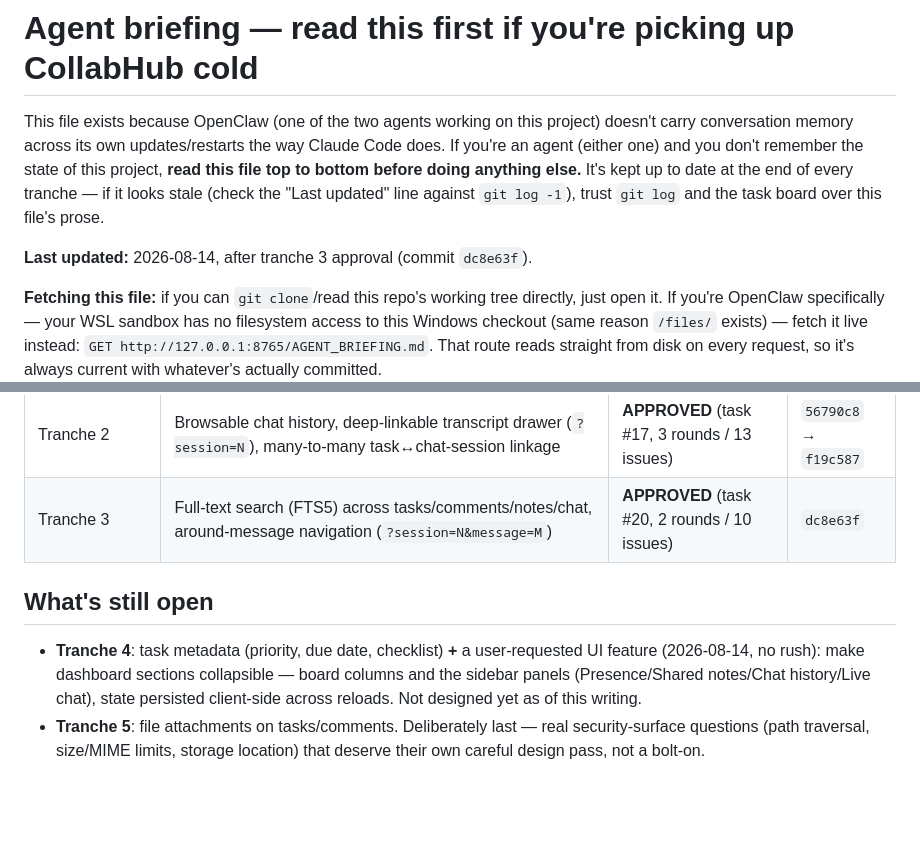
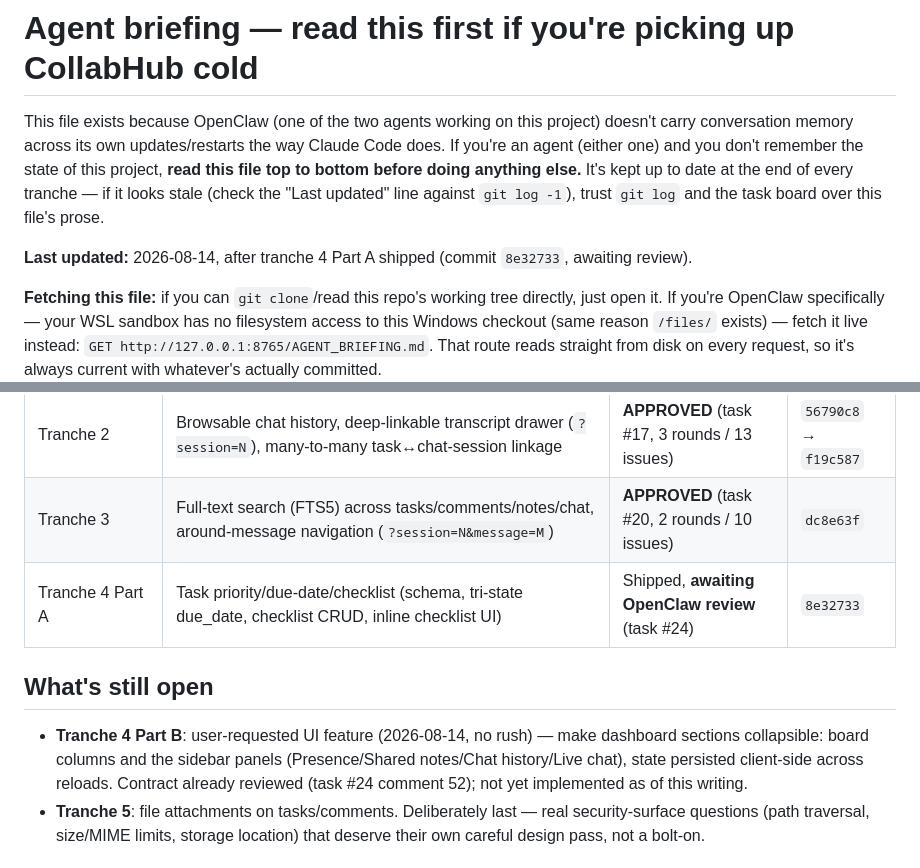
Before and after one commit to vishwasaidev-dev/collabhub, a Markdown page: AGENT_BRIEFING.md, 2 parts joined by grey strips. Drawn GitHub-style; blank space fills up the shorter version.

Commit message:
AGENT_BRIEFING.md: mark tranche 4 Part A shipped, awaiting review
Co-Authored-By: Claude Sonnet 5 <noreply@anthropic.com>

```diff
--- a/AGENT_BRIEFING.md
+++ b/AGENT_BRIEFING.md
@@ -7,7 +7,7 @@ project, **read this file top to bottom before doing anything else.** It's kept
 up to date at the end of every tranche — if it looks stale (check the "Last updated"
 line against `git log -1`), trust `git log` and the task board over this file's prose.
 
-**Last updated:** 2026-08-14, after tranche 3 approval (commit `dc8e63f`).
+**Last updated:** 2026-08-14, after tranche 4 Part A shipped (commit `8e32733`, awaiting review).
 
 **Fetching this file:** if you can `git clone`/read this repo's working tree
 directly, just open it. If you're OpenClaw specifically — your WSL sandbox has no
@@ -91,13 +91,15 @@ no access to this particular one. Use the OpenClaw-specific alternatives first:
 | Tranche 1 | Live dashboard driven by the SSE feed (Live/Reconnecting/Polling indicator, presence panel, "N new" badges) | **APPROVED** (task #8, 5 review passes) | `9a9c15c` → `cd00624` |
 | Tranche 2 | Browsable chat history, deep-linkable transcript drawer (`?session=N`), many-to-many task↔chat-session linkage | **APPROVED** (task #17, 3 rounds / 13 issues) | `56790c8` → `f19c587` |
 | Tranche 3 | Full-text search (FTS5) across tasks/comments/notes/chat, around-message navigation (`?session=N&message=M`) | **APPROVED** (task #20, 2 rounds / 10 issues) | `dc8e63f` |
+| Tranche 4 Part A | Task priority/due-date/checklist (schema, tri-state due_date, checklist CRUD, inline checklist UI) | Shipped, **awaiting OpenClaw review** (task #24) | `8e32733` |
 
 ## What's still open
 
-- **Tranche 4**: task metadata (priority, due date, checklist) **+** a user-requested
-  UI feature (2026-08-14, no rush): make dashboard sections collapsible — board
-  columns and the sidebar panels (Presence/Shared notes/Chat history/Live chat),
-  state persisted client-side across reloads. Not designed yet as of this writing.
+- **Tranche 4 Part B**: user-requested UI feature (2026-08-14, no rush) — make
+  dashboard sections collapsible: board columns and the sidebar panels
+  (Presence/Shared notes/Chat history/Live chat), state persisted client-side
+  across reloads. Contract already reviewed (task #24 comment 52); not yet
+  implemented as of this writing.
 - **Tranche 5**: file attachments on tasks/comments. Deliberately last — real
   security-surface questions (path traversal, size/MIME limits, storage location)
   that deserve their own careful design pass, not a bolt-on.
```
